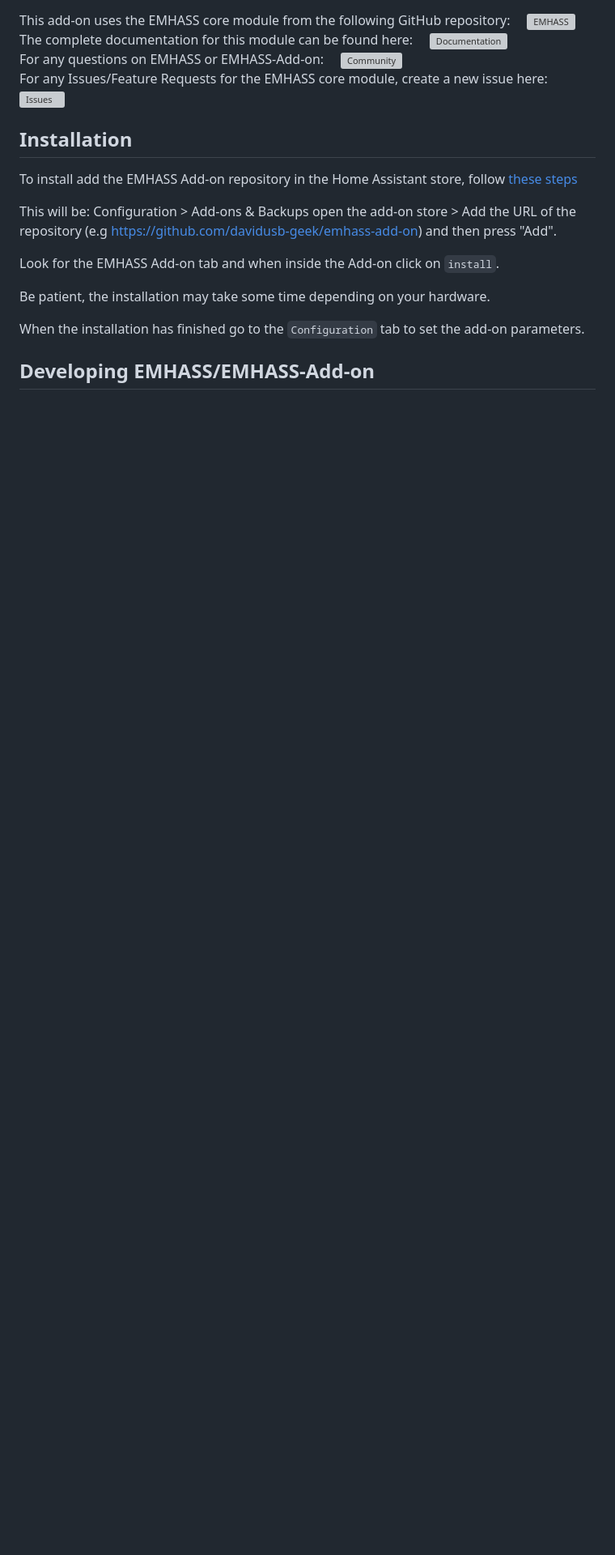
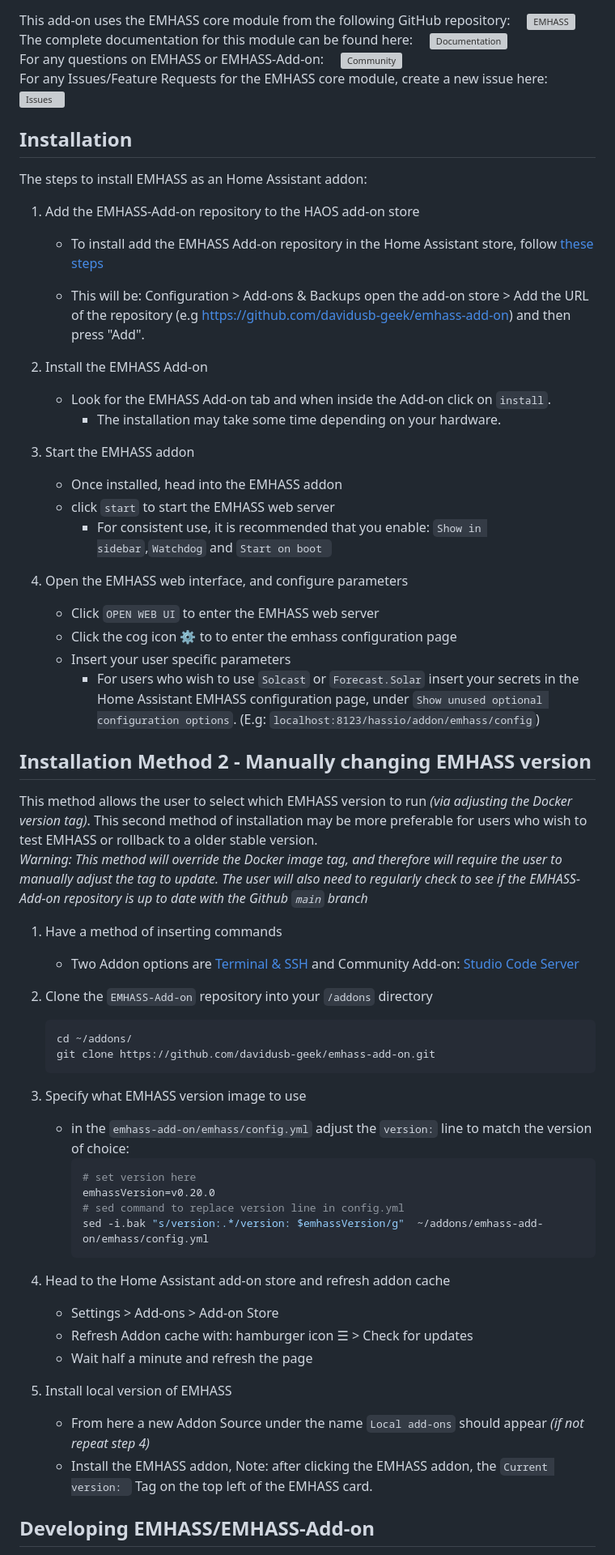
Before and after one commit to davidusb-geek/emhass-add-on, a Markdown page: README.md, the part around the change printed below. Shown: that part at 81% size. Drawn GitHub-style; blank space fills up the shorter version; grey boxes are pictures that could not be loaded.

Commit message:
Update README.md from emhass/README.md

````diff
--- a/README.md
+++ b/README.md
@@ -42,17 +44,60 @@ For any Issues/Feature Requests for the EMHASS core module, create a new issue h
 </a>
 </div>
 
-
 ## Installation
 
-To install add the EMHASS Add-on repository in the Home Assistant store, follow [these steps](https://www.home-assistant.io/common-tasks/os/#installing-third-party-add-ons)
+The steps to install EMHASS as an Home Assistant addon:
 
-This will be: Configuration > Add-ons & Backups open the add-on store > Add the URL of the repository (e.g https://github.com/davidusb-geek/emhass-add-on) and then press "Add".
+1) Add the EMHASS-Add-on repository to the HAOS add-on store
 
-Look for the EMHASS Add-on tab and when inside the Add-on click on `install`.
+    - To install add the EMHASS Add-on repository in the Home Assistant store, follow [these steps](https://www.home-assistant.io/common-tasks/os/#installing-third-party-add-ons)
 
-Be patient, the installation may take some time depending on your hardware.
+    - This will be: Configuration > Add-ons & Backups open the add-on store > Add the URL of the repository (e.g https://github.com/davidusb-geek/emhass-add-on) and then press "Add".
 
-When the installation has finished go to the `Configuration` tab to set the add-on parameters.
+2) Install the EMHASS Add-on
+    - Look for the EMHASS Add-on tab and when inside the Add-on click on `install`.
+      - The installation may take some time depending on your hardware.
+
+3) Start the EMHASS addon
+    - Once installed, head into the EMHASS addon
+    - click `start` to start the EMHASS web server
+      -  For consistent use, it is recommended that you enable: `Show in sidebar`,`Watchdog` and `Start on boot `
+
+4) Open the EMHASS web interface, and configure parameters
+    - Click `OPEN WEB UI` to enter the EMHASS web server
+    - Click the cog icon ⚙️  to to enter the emhass configuration page
+    - Insert your user specific parameters
+      - For users who wish to use `Solcast` or `Forecast.Solar` insert your secrets in the Home Assistant EMHASS configuration page, under `Show unused optional configuration options`. (E.g: `localhost:8123/hassio/addon/emhass/config`)
+
+## Installation Method 2 - Manually changing EMHASS version
+This method allows the user to select which EMHASS version to run _(via adjusting the Docker version tag)_. This second method of installation may be more preferable for users who wish to test EMHASS or rollback to a older stable version.
+_Warning: This method will override the Docker image tag, and therefore will require the user to manually adjust the tag to update. The user will also need to regularly check to see if the EMHASS-Add-on repository is up to date with the Github `main` branch_
+
+1) Have a method of inserting commands
+    - Two Addon options are [Terminal & SSH](https://github.com/home-assistant/addons/tree/master/ssh) and Community Add-on: [Studio Code Server](https://github.com/hassio-addons/addon-vscode)
+
+2) Clone the `EMHASS-Add-on` repository into your `/addons` directory
+    ```bash
+    cd ~/addons/
+    git clone https://github.com/davidusb-geek/emhass-add-on.git
+    ```
+
+3) Specify what EMHASS version image to use
+    - in the `emhass-add-on/emhass/config.yml` adjust the `version:` line to match the version of choice:
+      ```bash
+      # set version here
+      emhassVersion=v0.20.0
+      # sed command to replace version line in config.yml
+      sed -i.bak "s/version:.*/version: $emhassVersion/g"  ~/addons/emhass-add-on/emhass/config.yml
+      ```
+4) Head to the Home Assistant add-on store and refresh addon cache
+    - Settings > Add-ons > Add-on Store
+    - Refresh Addon cache with: hamburger icon ☰ > Check for updates
+    - Wait half a minute and refresh the page
+
+5) Install local version of EMHASS
+    - From here a new Addon Source under the name `Local add-ons` should appear _(if not repeat step 4)_
+    - Install the EMHASS addon, Note: after clicking the EMHASS addon, the `Current version: ` Tag on the top left of the EMHASS card.
+
 
 ## Developing EMHASS/EMHASS-Add-on
````
Also changed, not shown: other parts of README.md (+8 -4 lines).
